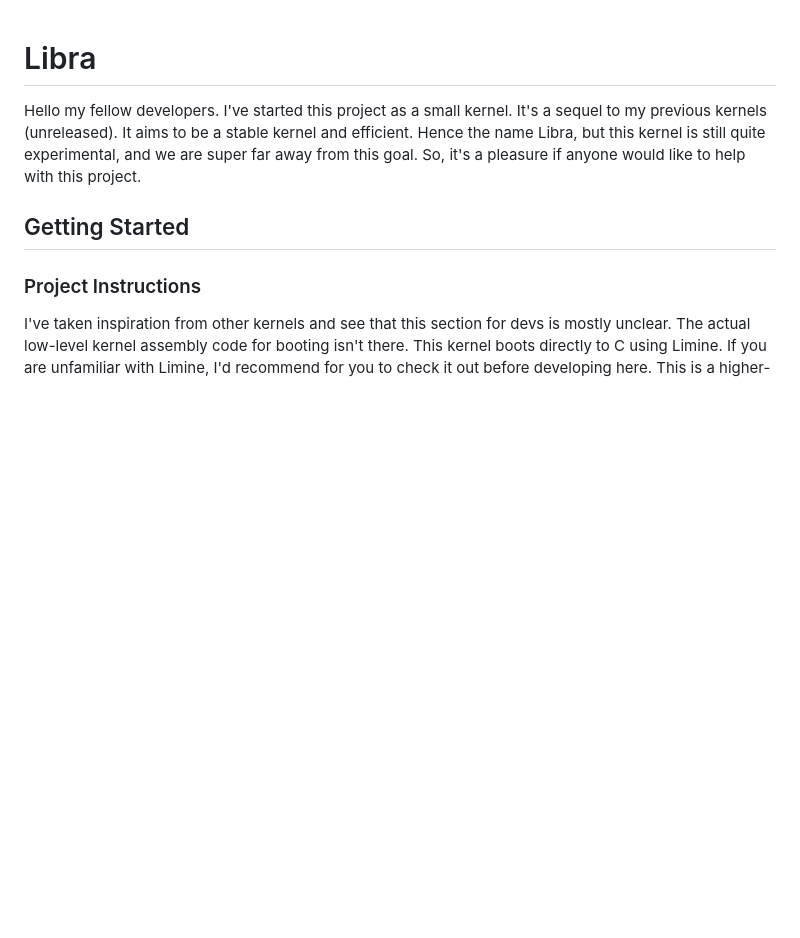
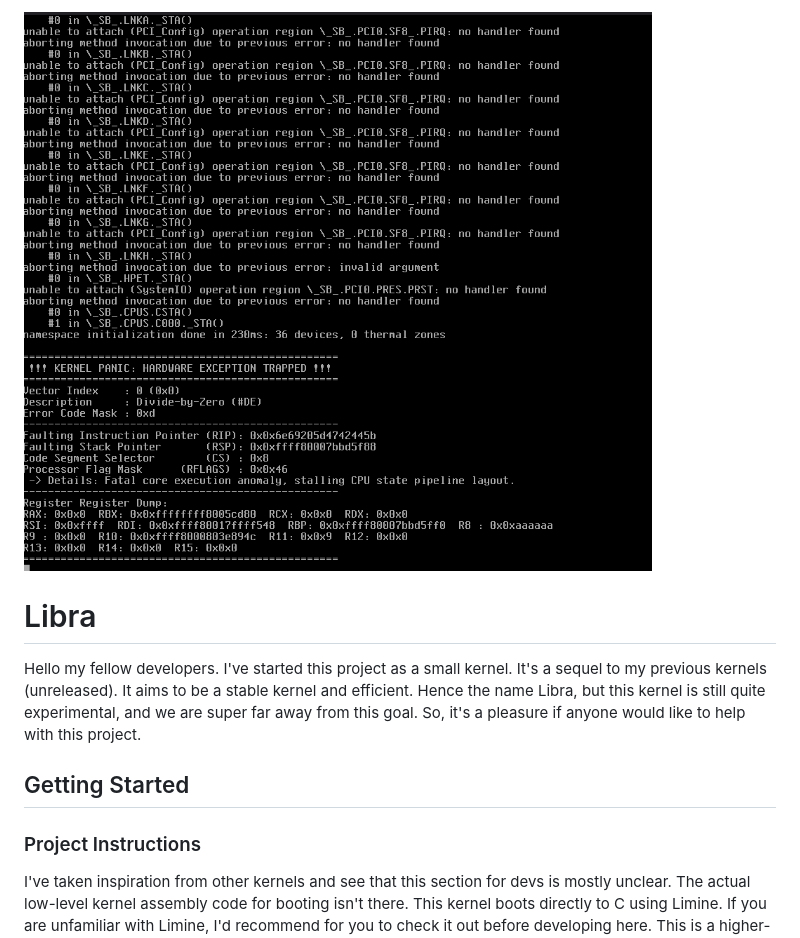
Before and after one commit to Sysdev32/libra, a Markdown page: README.md, the part around the change. Drawn GitHub-style; pictures changed too: libra.png (added); blank space fills up the shorter version.

Commit message:
better README

```diff
--- a/README.md
+++ b/README.md
@@ -1,3 +1,4 @@
+![Libra Screenshot](libra.png)
 # Libra
 Hello my fellow developers. I've started this project as a small kernel. It's a sequel to my previous kernels (unreleased).
 It aims to be a stable kernel and efficient. Hence the name Libra, but this kernel is still quite experimental, and we are super far away from this goal. So, it's a pleasure if anyone would like to help with this project.
```
